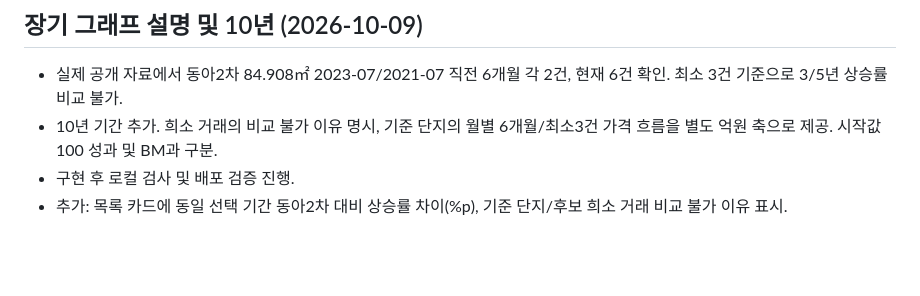
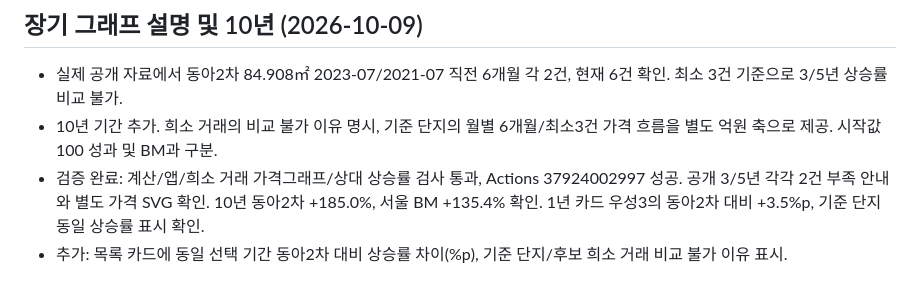
Before and after one commit to Gamez0/apartment-benchmark, a Markdown page: TASKS.md, the part around the change. Drawn GitHub-style; blank space fills up the shorter version.

Commit message:
Record verified 10-year and baseline-relative comparison [skip ci]

```diff
--- a/TASKS.md
+++ b/TASKS.md
@@ -92,5 +92,5 @@
 ## 장기 그래프 설명 및 10년 (2026-10-09)
 - 실제 공개 자료에서 동아2차 84.908㎡ 2023-07/2021-07 직전 6개월 각 2건, 현재 6건 확인. 최소 3건 기준으로 3/5년 상승률 비교 불가.
 - 10년 기간 추가. 희소 거래의 비교 불가 이유 명시, 기준 단지의 월별 6개월/최소3건 가격 흐름을 별도 억원 축으로 제공. 시작값100 성과 및 BM과 구분.
-- 구현 후 로컬 검사 및 배포 검증 진행.
+- 검증 완료: 계산/앱/희소 거래 가격그래프/상대 상승률 검사 통과, Actions 37924002997 성공. 공개 3/5년 각각 2건 부족 안내와 별도 가격 SVG 확인. 10년 동아2차 +185.0%, 서울 BM +135.4% 확인. 1년 카드 우성3의 동아2차 대비 +3.5%p, 기준 단지 동일 상승률 표시 확인.
 - 추가: 목록 카드에 동일 선택 기간 동아2차 대비 상승률 차이(%p), 기준 단지/후보 희소 거래 비교 불가 이유 표시.
```
